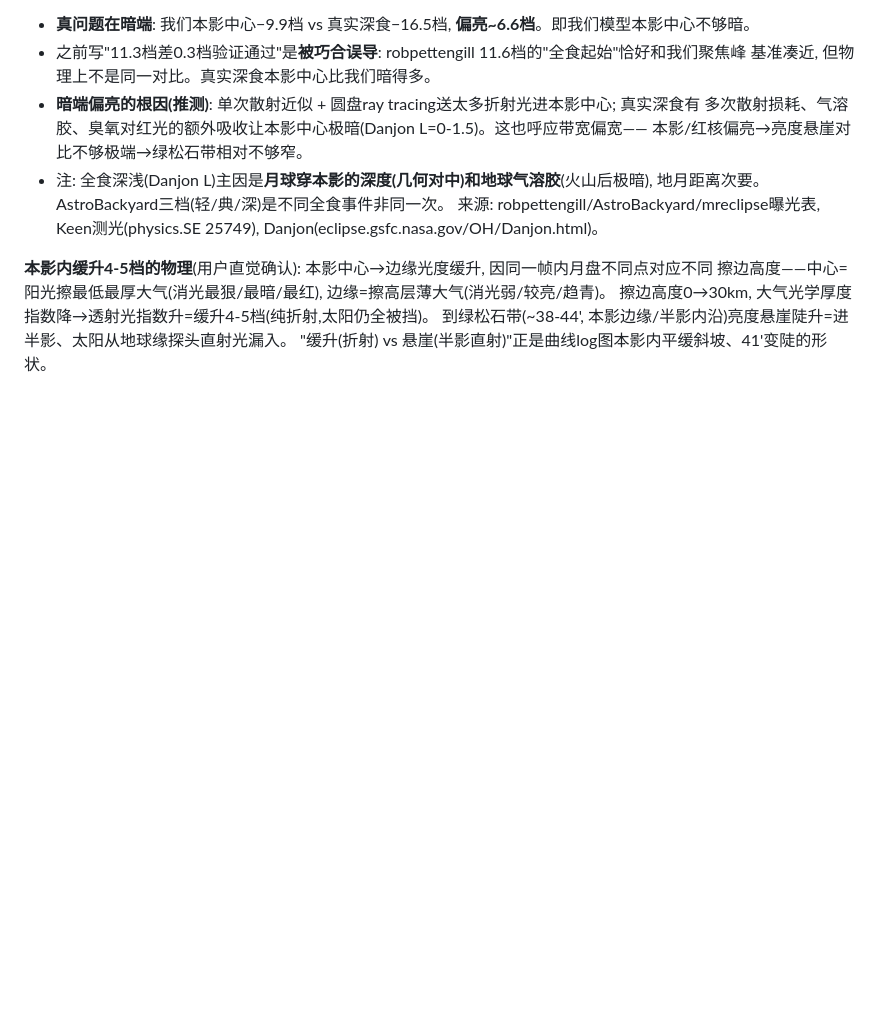
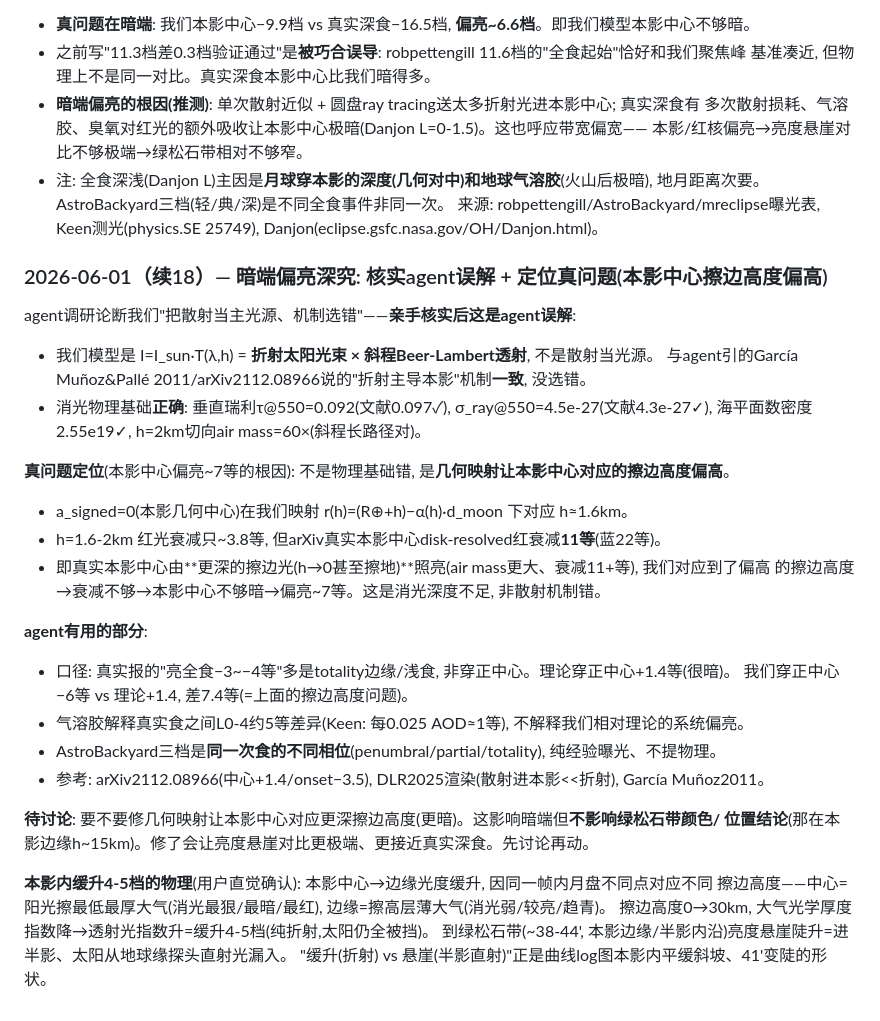
Before and after one commit to grapeot/turquoise_band, a Markdown page: docs/working.md, the part around the change. Rendered like a GitHub page; blank space fills up the shorter version.

Commit message:
暗端偏亮深究: 核实agent误解(我们没选错机制) + 定位真问题(本影中心擦边高度偏高)
亲手核实agent'散射当主光源'论断=误解: 我们是折射光束×斜程Beer-Lambert(机制对,
与García Muñoz2011一致); 消光物理基础对(垂直瑞利τ0.092文献0.097, air mass 60×)。
真问题: 几何映射让本影中心(a_signed=0)对应h≈1.6km, 红衰减仅3.8等, 但真实本影中心
由更深擦边光(h→0)照亮衰减11等(arXiv)。消光深度不足→本影中心偏亮~7等, 非散射错。
agent有用部分: 口径(真实亮全食是totality边缘非穿中心)、气溶胶(Keen每0.025AOD≈1等,
解释L0-4差异非系统偏亮)、AstroBackyard三档是同食不同相位纯经验。
不影响绿松石带颜色/位置结论(那在本影边缘h~15km)。待讨论是否修几何。

Co-Authored-By: Claude Opus 4.8 (1M context) <noreply@anthropic.com>

```diff
--- a/docs/working.md
+++ b/docs/working.md
@@ -453,6 +453,30 @@ teal凹陷变成两侧被R/B=1夹住的**有界ribbon**。这是真口径错误,
   地月距离次要。AstroBackyard三档(轻/典/深)是不同全食事件非同一次。
 来源: robpettengill/AstroBackyard/mreclipse曝光表, Keen测光(physics.SE 25749), Danjon(eclipse.gsfc.nasa.gov/OH/Danjon.html)。
 
+### 2026-06-01（续18）— 暗端偏亮深究: 核实agent误解 + 定位真问题(本影中心擦边高度偏高)
+
+agent调研论断我们"把散射当主光源、机制选错"——**亲手核实后这是agent误解**:
+- 我们模型是 I=I_sun·T(λ,h) = **折射太阳光束 × 斜程Beer-Lambert透射**, 不是散射当光源。
+  与agent引的García Muñoz&Pallé 2011/arXiv2112.08966说的"折射主导本影"机制**一致**, 没选错。
+- 消光物理基础**正确**: 垂直瑞利τ@550=0.092(文献0.097✓), σ_ray@550=4.5e-27(文献4.3e-27✓),
+  海平面数密度2.55e19✓, h=2km切向air mass=60×(斜程长路径对)。
+
+**真问题定位**(本影中心偏亮~7等的根因): 不是物理基础错, 是**几何映射让本影中心对应的擦边高度偏高**。
+- a_signed=0(本影几何中心)在我们映射 r(h)=(R⊕+h)−α(h)·d_moon 下对应 h≈1.6km。
+- h=1.6-2km 红光衰减只~3.8等, 但arXiv真实本影中心disk-resolved红衰减**11等**(蓝22等)。
+- 即真实本影中心由**更深的擦边光(h→0甚至擦地)**照亮(air mass更大、衰减11+等), 我们对应到了偏高
+  的擦边高度→衰减不够→本影中心不够暗→偏亮~7等。这是消光深度不足, 非散射机制错。
+
+**agent有用的部分**:
+- 口径: 真实报的"亮全食−3~−4等"多是totality边缘/浅食, 非穿正中心。理论穿正中心+1.4等(很暗)。
+  我们穿正中心−6等 vs 理论+1.4, 差7.4等(=上面的擦边高度问题)。
+- 气溶胶解释真实食之间L0-4约5等差异(Keen: 每0.025 AOD≈1等), 不解释我们相对理论的系统偏亮。
+- AstroBackyard三档是**同一次食的不同相位**(penumbral/partial/totality), 纯经验曝光、不提物理。
+- 参考: arXiv2112.08966(中心+1.4/onset−3.5), DLR2025渲染(散射进本影<<折射), García Muñoz2011。
+
+**待讨论**: 要不要修几何映射让本影中心对应更深擦边高度(更暗)。这影响暗端但**不影响绿松石带颜色/
+位置结论**(那在本影边缘h~15km)。修了会让亮度悬崖对比更极端、更接近真实深食。先讨论再动。
+
 **本影内缓升4-5档的物理**(用户直觉确认): 本影中心→边缘光度缓升, 因同一帧内月盘不同点对应不同
 擦边高度——中心=阳光擦最低最厚大气(消光最狠/最暗/最红), 边缘=擦高层薄大气(消光弱/较亮/趋青)。
 擦边高度0→30km, 大气光学厚度指数降→透射光指数升=缓升4-5档(纯折射,太阳仍全被挡)。
```
